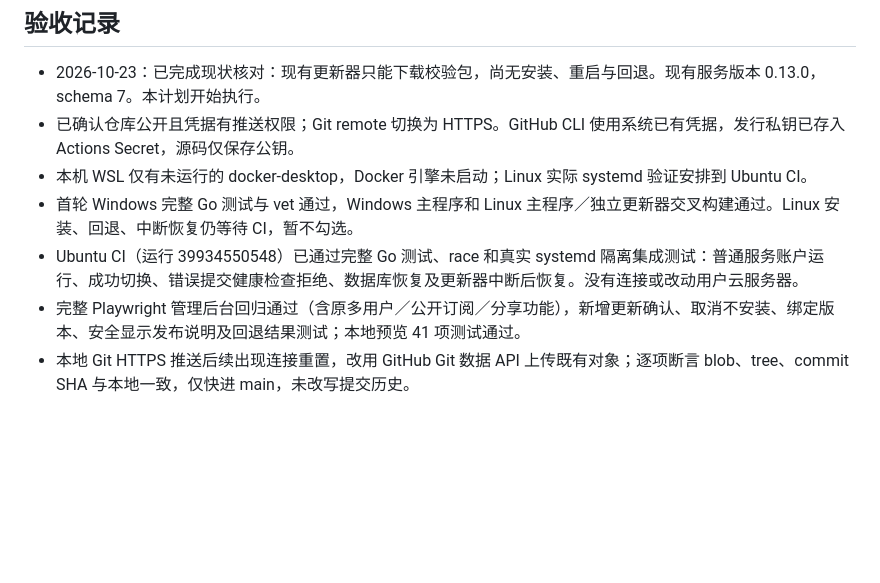
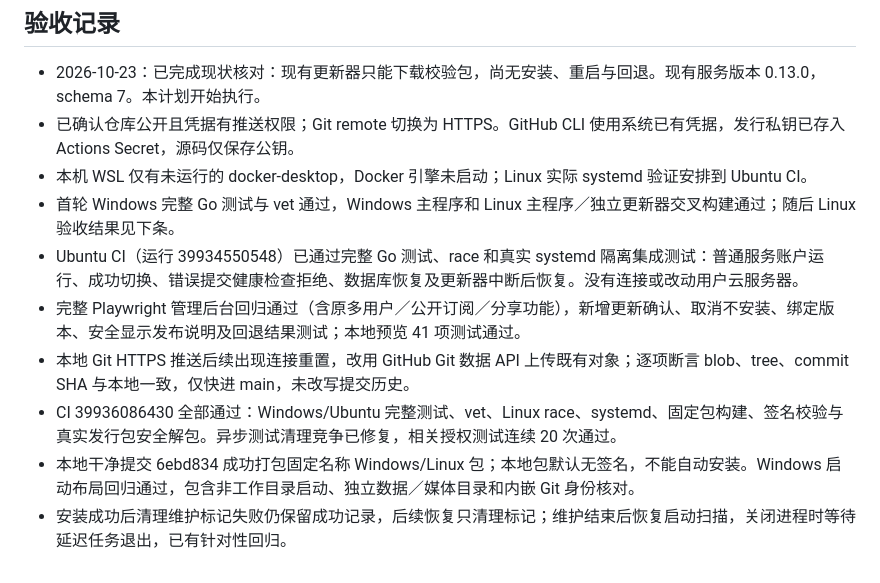
Before and after one commit to ShenYunyao1/MusicServer, a Markdown page: Docs/服务器自动更新与Ubuntu部署开发计划.md, the part around one of its changes. Rendered like a GitHub page; blank space fills up the shorter version.

Commit message:
docs: 记录自动更新的本地与 Ubuntu CI 验收结果

```diff
--- a/Docs/服务器自动更新与Ubuntu部署开发计划.md
+++ b/Docs/服务器自动更新与Ubuntu部署开发计划.md
@@ -59,7 +59,10 @@
 - 2026-10-23：已完成现状核对：现有更新器只能下载校验包，尚无安装、重启与回退。现有服务版本 0.13.0，schema 7。本计划开始执行。
 - 已确认仓库公开且凭据有推送权限；Git remote 切换为 HTTPS。GitHub CLI 使用系统已有凭据，发行私钥已存入 Actions Secret，源码仅保存公钥。
 - 本机 WSL 仅有未运行的 docker-desktop，Docker 引擎未启动；Linux 实际 systemd 验证安排到 Ubuntu CI。
-- 首轮 Windows 完整 Go 测试与 vet 通过，Windows 主程序和 Linux 主程序／独立更新器交叉构建通过。Linux 安装、回退、中断恢复仍等待 CI，暂不勾选。
+- 首轮 Windows 完整 Go 测试与 vet 通过，Windows 主程序和 Linux 主程序／独立更新器交叉构建通过；随后 Linux 验收结果见下条。
 - Ubuntu CI（运行 39934550548）已通过完整 Go 测试、race 和真实 systemd 隔离集成测试：普通服务账户运行、成功切换、错误提交健康检查拒绝、数据库恢复及更新器中断后恢复。没有连接或改动用户云服务器。
 - 完整 Playwright 管理后台回归通过（含原多用户／公开订阅／分享功能），新增更新确认、取消不安装、绑定版本、安全显示发布说明及回退结果测试；本地预览 41 项测试通过。
 - 本地 Git HTTPS 推送后续出现连接重置，改用 GitHub Git 数据 API 上传既有对象；逐项断言 blob、tree、commit SHA 与本地一致，仅快进 main，未改写提交历史。
+- CI 39936086430 全部通过：Windows/Ubuntu 完整测试、vet、Linux race、systemd、固定包构建、签名校验与真实发行包安全解包。异步测试清理竞争已修复，相关授权测试连续 20 次通过。
+- 本地干净提交 6ebd834 成功打包固定名称 Windows/Linux 包；本地包默认无签名，不能自动安装。Windows 启动布局回归通过，包含非工作目录启动、独立数据／媒体目录和内嵌 Git 身份核对。
+- 安装成功后清理维护标记失败仍保留成功记录，后续恢复只清理标记；维护结束后恢复启动扫描，关闭进程时等待延迟任务退出，已有针对性回归。
```
Also changed, not shown: other parts of Docs/服务器自动更新与Ubuntu部署开发计划.md (+1 -1 lines).
